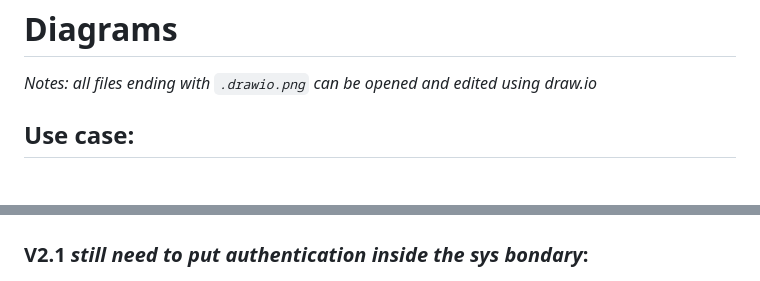
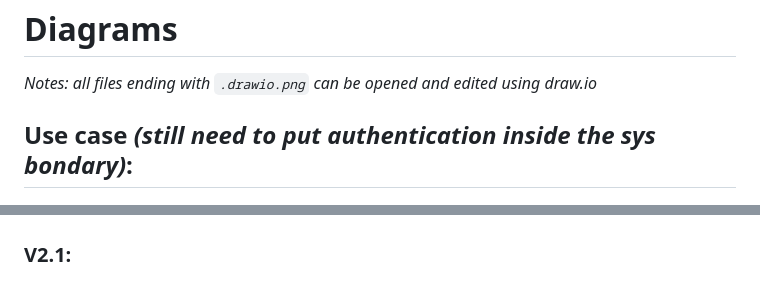
Before and after one commit to 18874studentvgu/BloatedLibbraryWebSiteArchive, a Markdown page: Resources/README.md, 2 parts joined by grey strips. Drawn GitHub-style.

Commit message:
immediate fix

```diff
--- a/Resources/README.md
+++ b/Resources/README.md
@@ -1,7 +1,7 @@
 # Diagrams
 _Notes: all files ending with `.drawio.png` can be opened and edited using draw.io_
 
-## Use case:
+## Use case _(still need to put authentication inside the sys bondary)_:
 ![Alt text](Diagrams/Use_case_diagram.png)
 
 ## Use Case Description tables
@@ -83,7 +83,7 @@ Sequence_diagram-Register_a_new_account.png
 ### V1.0:
 ![Alt text](Diagrams/Database%20Diagram.v1.0.png)
 
-### V2.1 _still need to put authentication inside the sys bondary_:
+### V2.1:
 ![Alt text](Diagrams/DB-ER%20diagram.v2.1.drawio.png)
 
 
```
Also changed, not shown: Resources/Diagrams/Deployment Diagram.drawio.png (renamed from Resources/Diagrams/Deploment Diagram.drawio.png).
